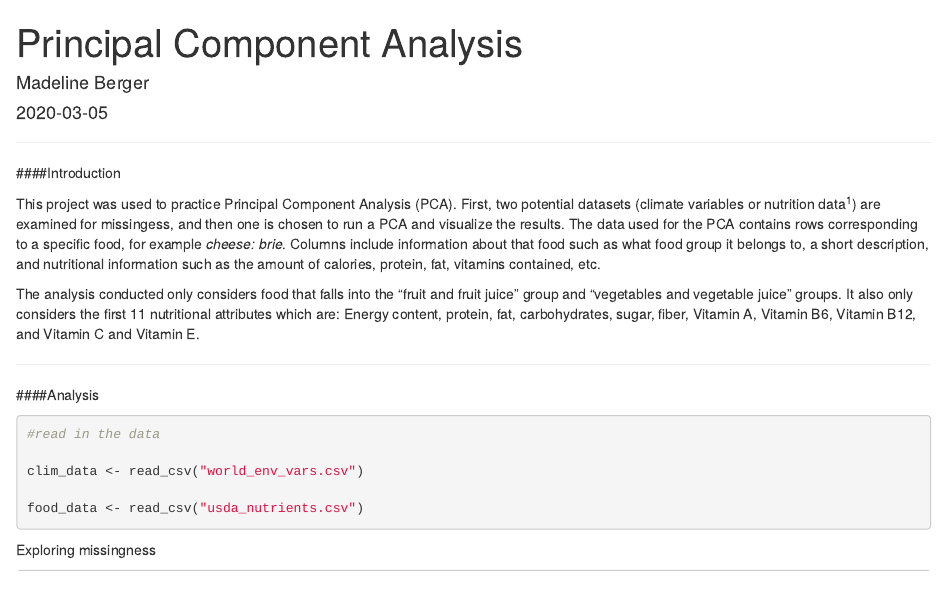
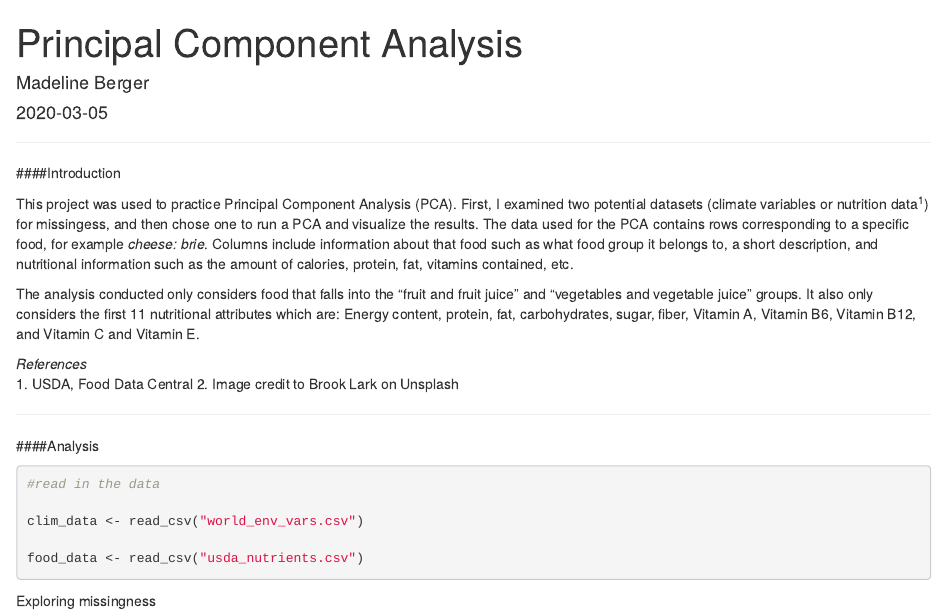
Before and after one commit to madelinemberger/my-site-maddie, an R Markdown document (content/project/pca_project/index.Rmd): the page in a window 1100 px wide, from its top. Rendered offline with R 4.5, knitr and Pandoc, with nearby package versions; code that draws random numbers runs with fixed seeds of ours; some code elsewhere in the file could not run offline; column names are cleaned by a stand-in for the janitor package.

Commit message:
fixing more typos and image credit

```diff
--- a/content/project/pca_project/index.Rmd
+++ b/content/project/pca_project/index.Rmd
@@ -29,9 +29,13 @@ library(RColorBrewer)
 ####Introduction
 
 
-This project was used to practice Principal Component Analysis (PCA). First, two potential datasets (climate variables or nutrition data^1^) are examined for missingess, and then one is chosen to run a PCA and visualize the results. The data used for the PCA contains rows corresponding to a specific food, for example *cheese: brie*. Columns include information about that food such as what food group it belongs to, a short description, and nutritional information such as the amount of calories, protein, fat, vitamins contained, etc.
+This project was used to practice Principal Component Analysis (PCA). First, I examined two potential datasets (climate variables or nutrition data^1^) for missingess, and then chose one to run a PCA and visualize the results. The data used for the PCA contains rows corresponding to a specific food, for example *cheese: brie*. Columns include information about that food such as what food group it belongs to, a short description, and nutritional information such as the amount of calories, protein, fat, vitamins contained, etc.
 
-The analysis conducted only considers food that falls into the "fruit and fruit juice" group and "vegetables and vegetable juice" groups. It also only considers the first 11 nutritional attributes which are: Energy content, protein, fat, carbohydrates, sugar, fiber, Vitamin A, Vitamin B6, Vitamin B12, and Vitamin C and Vitamin E.
+The analysis conducted only considers food that falls into the "fruit and fruit juice" and "vegetables and vegetable juice" groups. It also only considers the first 11 nutritional attributes which are: Energy content, protein, fat, carbohydrates, sugar, fiber, Vitamin A, Vitamin B6, Vitamin B12, and Vitamin C and Vitamin E.
+
+*References*
+1. USDA, Food Data Central
+2. Image credit to Brook Lark on Unsplash
 
 ***
 
```
Also changed, not shown: content/project/hawaii_landuse/index.Rmd (+1 -1 lines).
